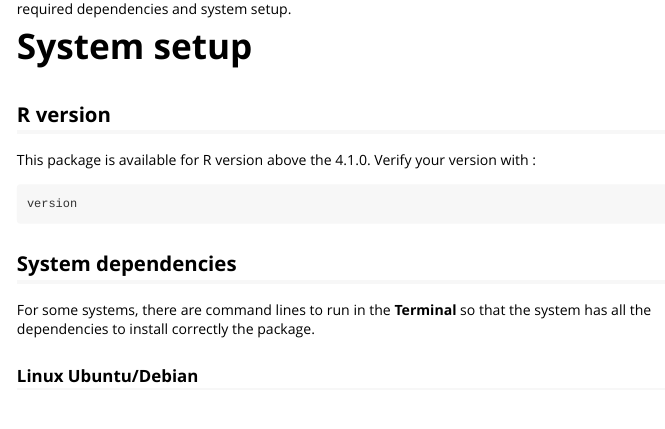
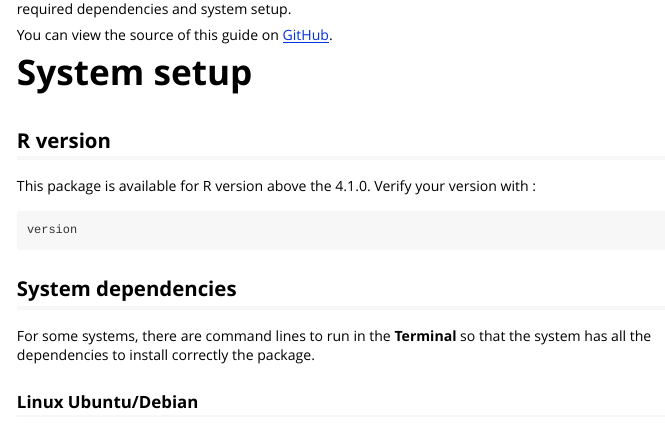
Before and after one commit to crcordeliers/CAIBIrnaseq, an R Markdown document (vignettes/installation.Rmd): the page in a window 1100 px wide, from 100 px down. Rendered offline with R 4.5, knitr and Pandoc, with nearby package versions; long lines of code are wrapped.

Commit message:
source installation

```diff
--- a/vignettes/installation.Rmd
+++ b/vignettes/installation.Rmd
@@ -10,6 +10,9 @@ vignette: >
 <img src="../man/figures/CAIBI.png" align="right" alt="" width="120" />
 
 This guide explains how to install the **CAIBIrnaseq** package from GitHub, including required dependencies and system setup.
+
+You can view the source of this guide on [GitHub](https://github.com/crcordeliers/CAIBIrnaseq/blob/dev/vignettes/installation.Rmd).
+
 
 # System setup
 
```
